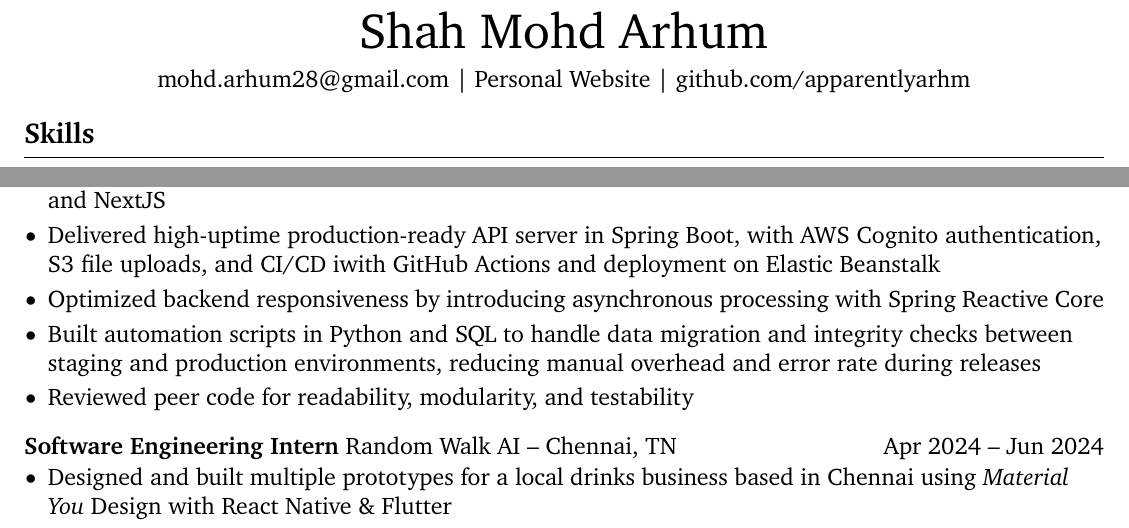
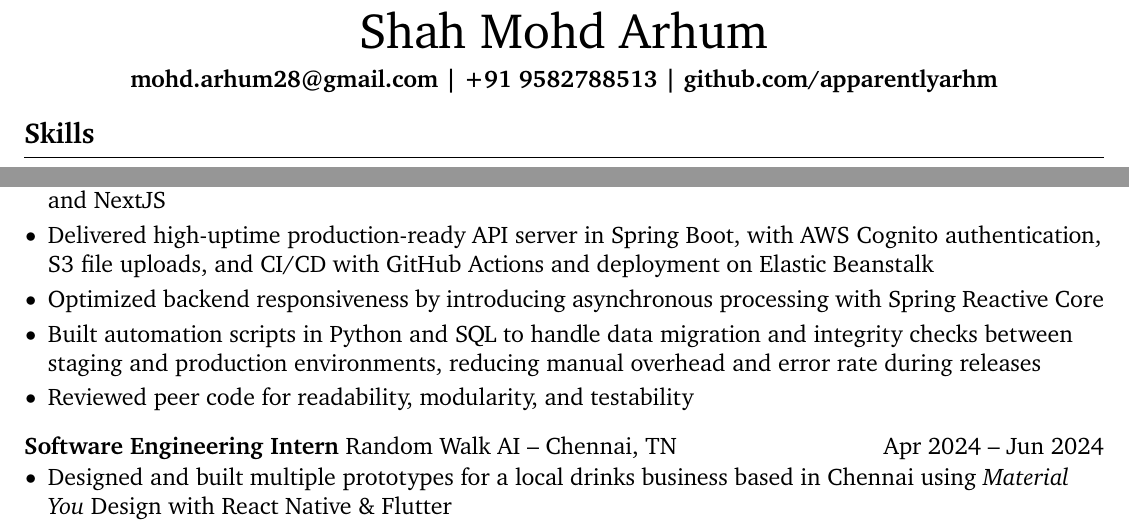
Before and after one commit to apparentlyarhm/latex-resume, a LaTeX document (main-alt1.tex): two parts of the page, joined at a grey line, cut so that both start at the same text. Compiled offline with pdfLaTeX.

Commit message:
add phone number

```diff
--- a/main-alt1.tex
+++ b/main-alt1.tex
@@ -41,7 +41,7 @@ right=0.5in]{geometry}              % specify right page margin
 \vspace{5pt}
 
 % contact information
-\centerline{\href{mailto:mohd.arhum28@gmail.com}{mohd.arhum28@gmail.com} | \href{https://arhm.dev/}{Personal Website} | \href{https://github.com/apparentlyarhm}{github.com/apparentlyarhm}}
+\centerline{\textbf{\href{mailto:mohd.arhum28@gmail.com}{mohd.arhum28@gmail.com} | +91 9582788513 | \href{https://github.com/apparentlyarhm}{github.com/apparentlyarhm}}}
 
 \vspace{-10pt}
 
@@ -63,7 +63,7 @@ right=0.5in]{geometry}              % specify right page margin
     \item Built an AI agent system for businesses with a configurable knowledge base for lead generation and feedback tracking, enabling custom conversational workflows and increasing qualified leads by 25\%
     \item Architected a scalable CRM integration service using Spring Batch and Amazon SQS, handling OAuth-secured multi-CRM data flows; enabled seamless lead ingestion into external CRMs
     \item Prototyped a chatbot-based assesment tool using LangGraph with real-time text to speech capabilities with cloned voices, with locally hosted Models like F5-TTS and LipSync with EchoMimic using FastAPI and NextJS
-    \item Delivered high-uptime production-ready API server in Spring Boot, with AWS Cognito authentication, S3 file uploads, and CI/CD iwith GitHub Actions and deployment on Elastic Beanstalk    \item Optimized backend responsiveness by introducing asynchronous processing with Spring Reactive Core
+    \item Delivered high-uptime production-ready API server in Spring Boot, with AWS Cognito authentication, S3 file uploads, and CI/CD with GitHub Actions and deployment on Elastic Beanstalk    \item Optimized backend responsiveness by introducing asynchronous processing with Spring Reactive Core
     \item Built automation scripts in Python and SQL to handle data migration and integrity checks between staging and production environments, reducing manual overhead and error rate during releases
     \item Reviewed peer code for readability, modularity, and testability
 
```
